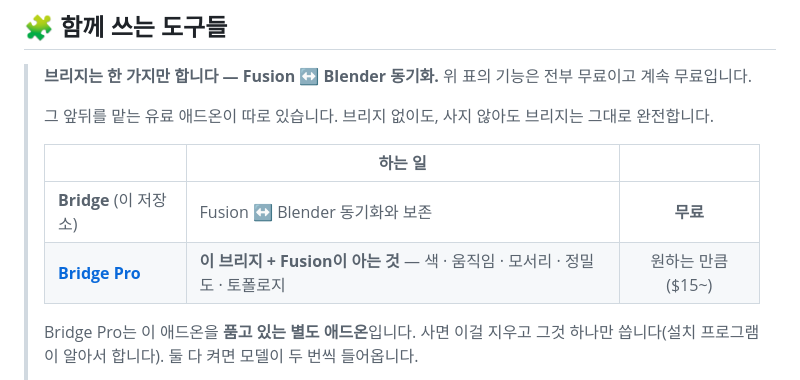
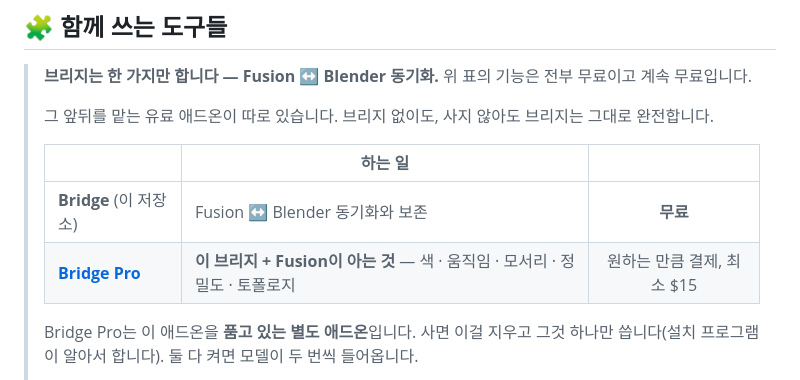
Before and after one commit to inspace9018/fusion-to-blender-bridge, a Markdown page: README.md, the part around the change. Rendered like a GitHub page.

Commit message:
Align Korean Pro price wording
Updated payment model description for Bridge Pro.

```diff
--- a/README.md
+++ b/README.md
@@ -68,7 +68,7 @@ Fusion에서 모델을 수정하고 Blender에서 **Sync** 한 번 누르면,
 > | | 하는 일 | |
 > |---|---|:---:|
 > | **Bridge** (이 저장소) | Fusion ↔ Blender 동기화와 보존 | **무료** |
-> | **[Bridge Pro](https://nexuslabmain.gumroad.com/l/fusion-to-blender-bridge)** | **이 브리지 + Fusion이 아는 것** — 색 · 움직임 · 모서리 · 정밀도 · 토폴로지 | 원하는 만큼 ($15~) |
+> | **[Bridge Pro](https://nexuslabmain.gumroad.com/l/fusion-to-blender-bridge)** | **이 브리지 + Fusion이 아는 것** — 색 · 움직임 · 모서리 · 정밀도 · 토폴로지 | 원하는 만큼 결제, 최소 $15 |
 >
 > Bridge Pro는 이 애드온을 **품고 있는 별도 애드온**입니다. 사면 이걸 지우고 그것 하나만
 > 씁니다(설치 프로그램이 알아서 합니다). 둘 다 켜면 모델이 두 번씩 들어옵니다.
```
